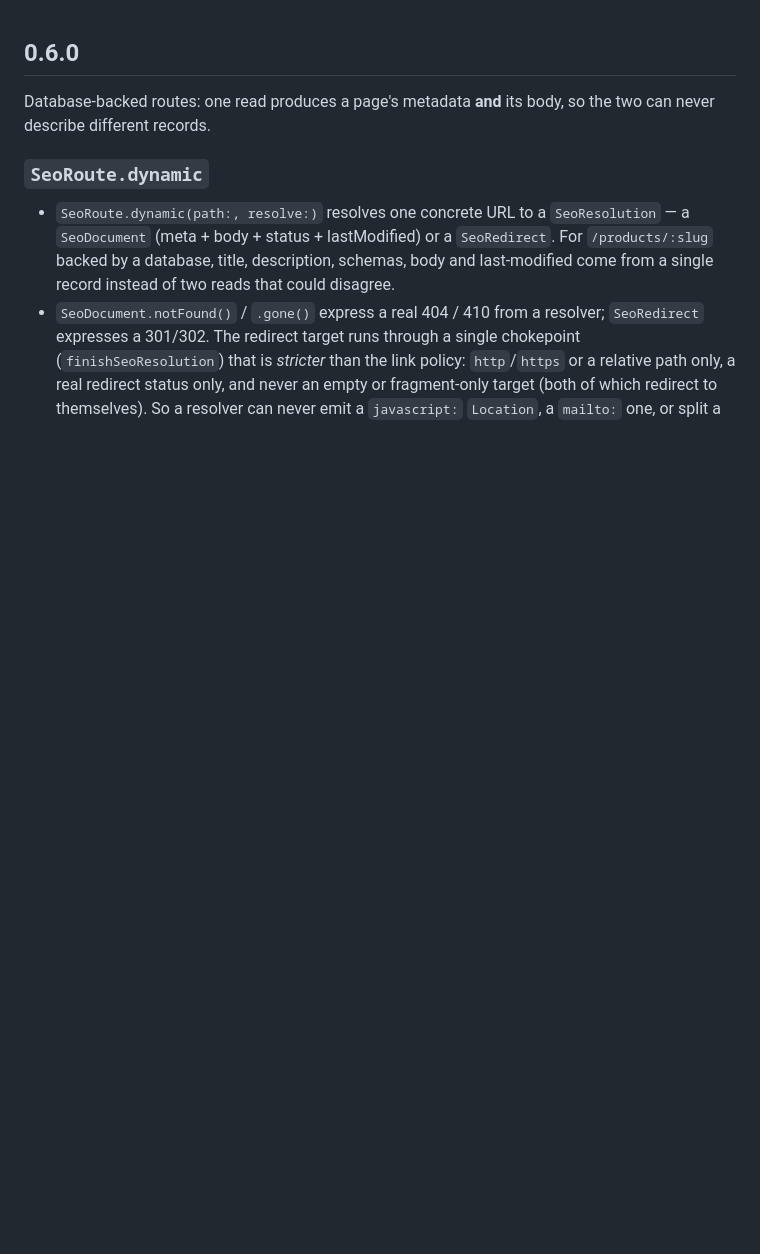
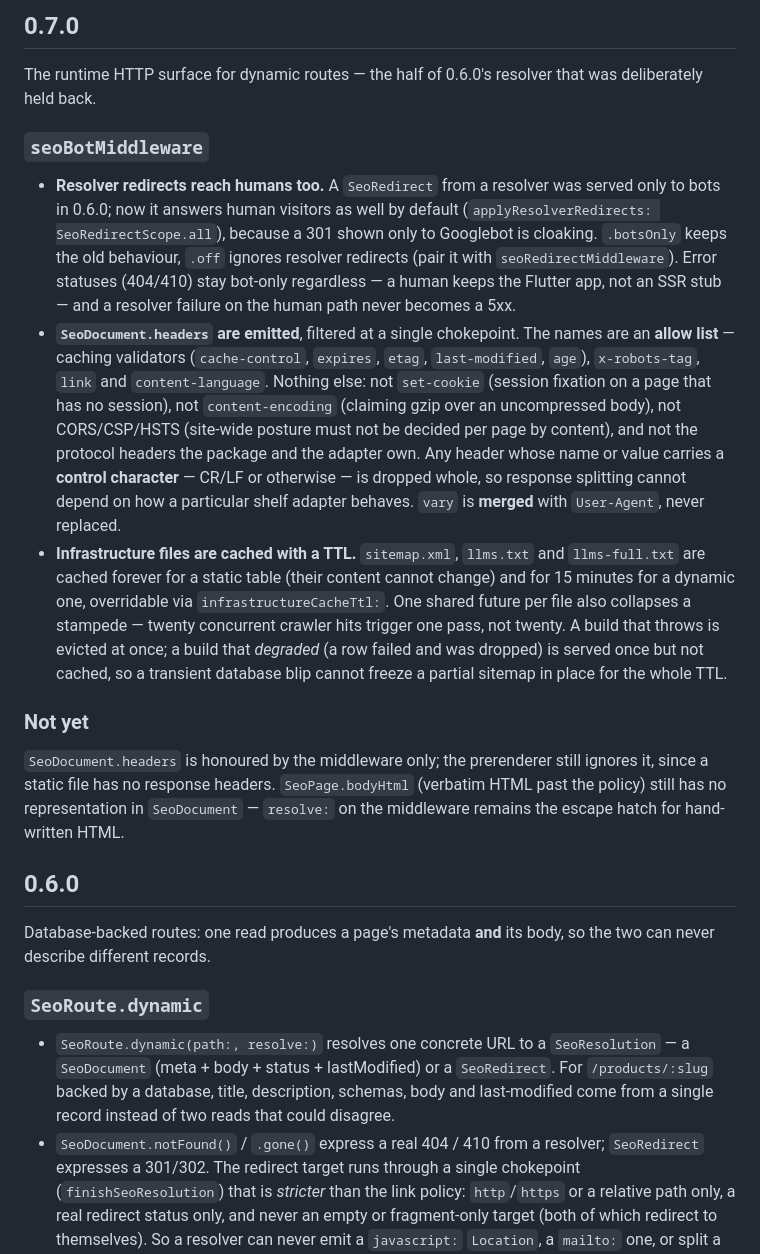
Before and after one commit to esenpi/esen_seo, a Markdown page: CHANGELOG.md, the part around the change. Rendered like a GitHub page; blank space fills up the shorter version.

```diff
--- a/CHANGELOG.md
+++ b/CHANGELOG.md
@@ -1,3 +1,49 @@
+## 0.7.0
+
+The runtime HTTP surface for dynamic routes — the half of 0.6.0's
+resolver that was deliberately held back.
+
+### `seoBotMiddleware`
+
+* **Resolver redirects reach humans too.** A `SeoRedirect` from a
+  resolver was served only to bots in 0.6.0; now it answers human
+  visitors as well by default (`applyResolverRedirects:
+  SeoRedirectScope.all`), because a 301 shown only to Googlebot is
+  cloaking. `.botsOnly` keeps the old behaviour, `.off` ignores resolver
+  redirects (pair it with `seoRedirectMiddleware`). Error statuses
+  (404/410) stay bot-only regardless — a human keeps the Flutter app,
+  not an SSR stub — and a resolver failure on the human path never
+  becomes a 5xx.
+* **`SeoDocument.headers` are emitted**, filtered at a single chokepoint.
+  The names are an **allow list** — caching validators
+  (`cache-control`, `expires`, `etag`, `last-modified`, `age`),
+  `x-robots-tag`, `link` and `content-language`. Nothing else: not
+  `set-cookie` (session fixation on a page that has no session), not
+  `content-encoding` (claiming gzip over an uncompressed body), not
+  CORS/CSP/HSTS (site-wide posture must not be decided per page by
+  content), and not the protocol headers the package and the adapter
+  own. Any header whose name or value carries a **control character** —
+  CR/LF or otherwise — is dropped whole, so response splitting cannot
+  depend on how a particular shelf adapter behaves. `vary` is **merged**
+  with `User-Agent`, never replaced.
+* **Infrastructure files are cached with a TTL.** `sitemap.xml`,
+  `llms.txt` and `llms-full.txt` are cached forever for a static table
+  (their content cannot change) and for 15 minutes for a dynamic one,
+  overridable via `infrastructureCacheTtl:`. One shared future per file
+  also collapses a stampede — twenty concurrent crawler hits trigger one
+  pass, not twenty. A build that throws is evicted at once; a build that
+  *degraded* (a row failed and was dropped) is served once but not
+  cached, so a transient database blip cannot freeze a partial sitemap
+  in place for the whole TTL.
+
+### Not yet
+
+`SeoDocument.headers` is honoured by the middleware only; the
+prerenderer still ignores it, since a static file has no response
+headers. `SeoPage.bodyHtml` (verbatim HTML past the policy) still has no
+representation in `SeoDocument` — `resolve:` on the middleware remains
+the escape hatch for hand-written HTML.
+
 ## 0.6.0
 
 Database-backed routes: one read produces a page's metadata **and** its
```
Also changed, not shown: README.md (+33 -0 lines).
